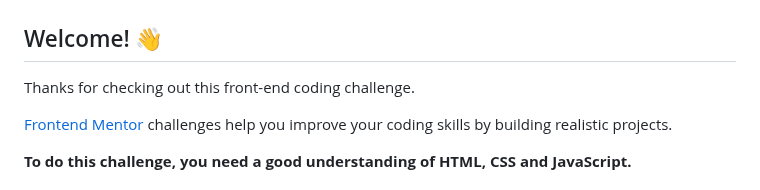
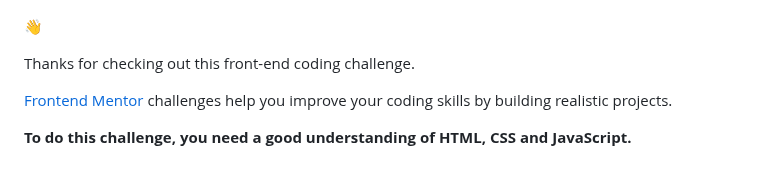
Before and after one commit to Starist-tech/product-list-with-cart, a Markdown page: README.md, the part around the change. Drawn GitHub-style.

```diff
--- a/README.md
+++ b/README.md
@@ -2,7 +2,7 @@
 
 ![Design preview for the Product list with cart coding challenge](./preview.jpg)
 
-## Welcome! 👋
+👋
 
 Thanks for checking out this front-end coding challenge.
 
```
